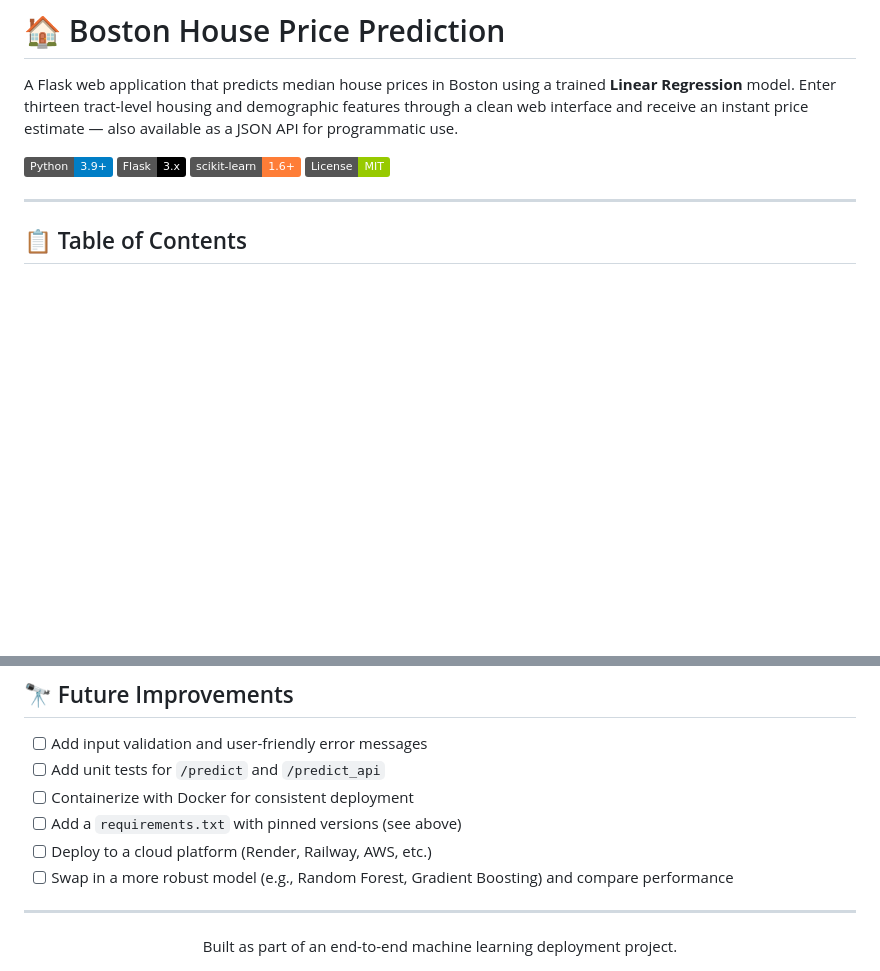
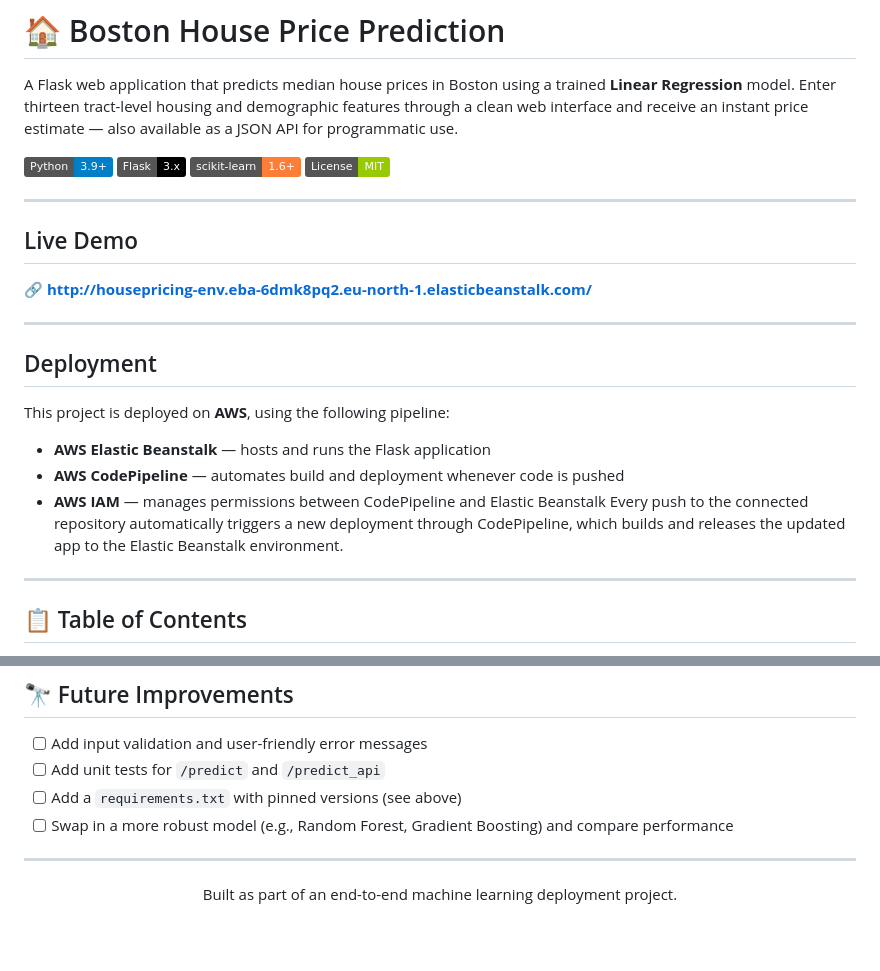
Before and after one commit to marwanelshahawy/House_Pricing, a Markdown page: README.md, 2 parts joined by grey strips. Rendered like a GitHub page; badges without logos; blank space fills up the shorter version.

```diff
--- a/README.md
+++ b/README.md
@@ -8,6 +8,23 @@ A Flask web application that predicts median house prices in Boston using a trai
   <img alt="scikit-learn" src="https://img.shields.io/badge/scikit--learn-1.6%2B-orange">
   <img alt="License" src="https://img.shields.io/badge/License-MIT-green">
 </p>
+
+---
+
+## Live Demo
+
+🔗 **[http://housepricing-env.eba-6dmk8pq2.eu-north-1.elasticbeanstalk.com/](http://housepricing-env.eba-6dmk8pq2.eu-north-1.elasticbeanstalk.com/)**
+
+---
+
+## Deployment
+
+This project is deployed on **AWS**, using the following pipeline:
+
+- **AWS Elastic Beanstalk** — hosts and runs the Flask application
+- **AWS CodePipeline** — automates build and deployment whenever code is pushed
+- **AWS IAM** — manages permissions between CodePipeline and Elastic Beanstalk
+Every push to the connected repository automatically triggers a new deployment through CodePipeline, which builds and releases the updated app to the Elastic Beanstalk environment.
 
 ---
 
@@ -228,9 +245,7 @@ curl -X POST http://127.0.0.1:5000/predict_api \
 
 - [ ] Add input validation and user-friendly error messages
 - [ ] Add unit tests for `/predict` and `/predict_api`
-- [ ] Containerize with Docker for consistent deployment
 - [ ] Add a `requirements.txt` with pinned versions (see above)
-- [ ] Deploy to a cloud platform (Render, Railway, AWS, etc.)
 - [ ] Swap in a more robust model (e.g., Random Forest, Gradient Boosting) and compare performance
 
 ---
```
